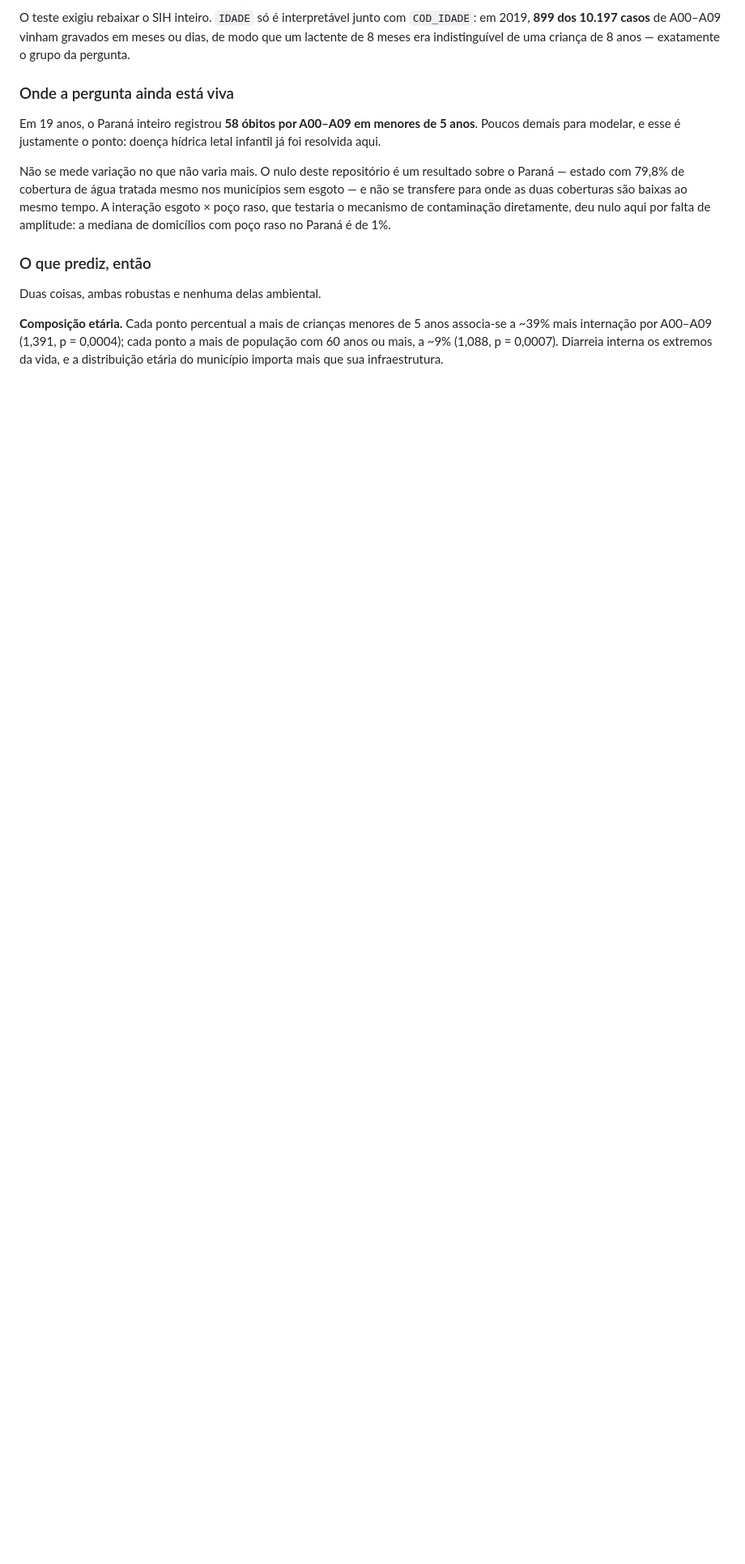
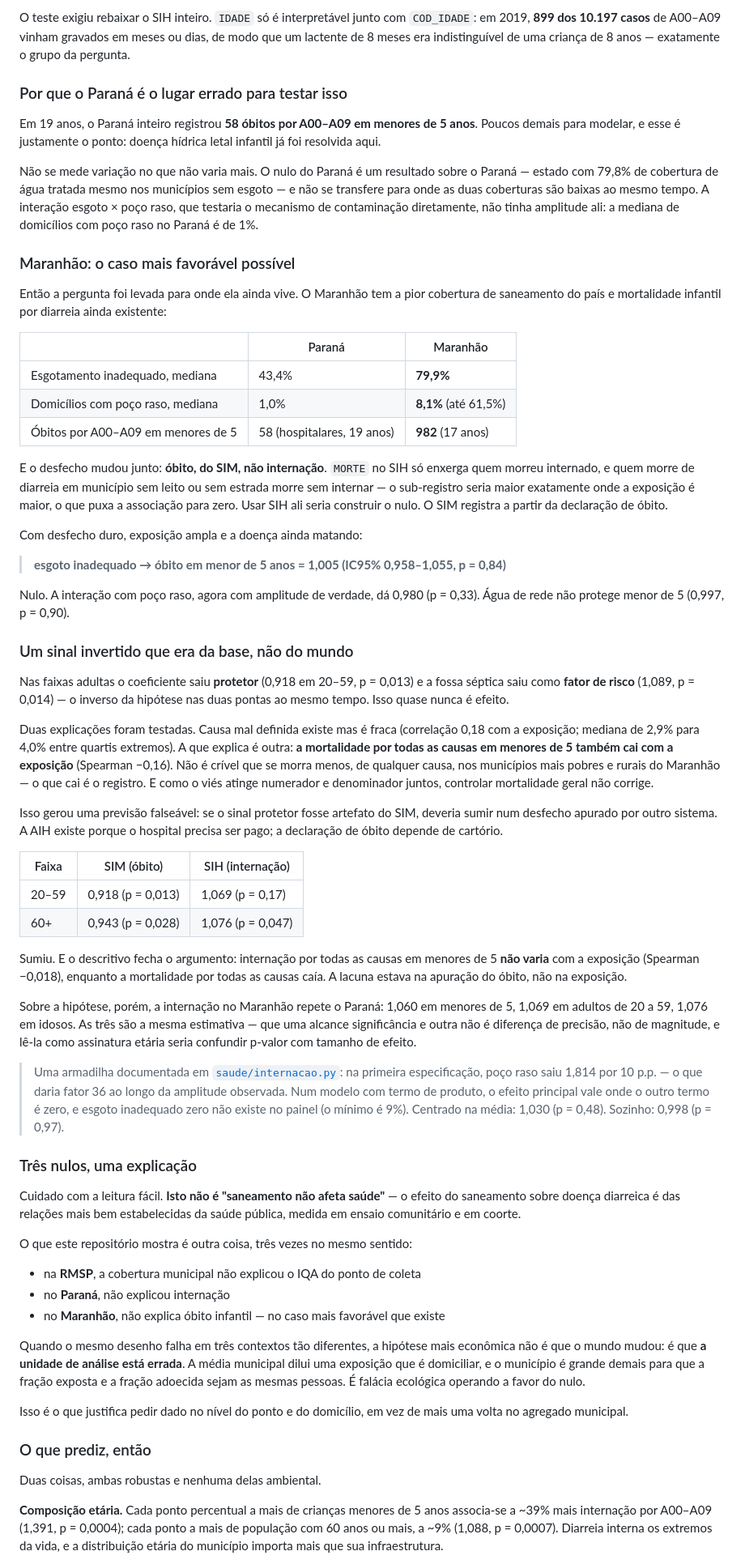
Before and after one commit to giovanirasia/sanea, a Markdown page: README.md, the part around one of its changes. Shown at 81% size. GitHub-like rendering; blank space fills up the shorter version.

Commit message:
README: publica o Maranhao e a sintese dos tres nulos
Faltava o recorte onde a pergunta original ainda vive. Entram a
comparacao de amplitude com o Parana (79,9% contra 43,4% de esgotamento
inadequado; 8,1% contra 1,0% de poco raso; 982 obitos infantis contra
58), o nulo do desfecho duro, e a razao de trocar SIH por SIM.

Entra tambem o episodio que mais ensina do dia: o sinal protetor nas
faixas adultas, a suspeita de que fosse a base e nao o mundo, a previsao
falseavel que isso gerou, e a confirmacao ao trocar de sistema de
apuracao. Com a armadilha de especificacao do termo de produto junto,
porque ela quase virou achado.

E a sintese que amarra o repositorio: RMSP, Parana e Maranhao falham no
mesmo desenho, o que aponta para a unidade de analise e nao para a
hipotese. Dito com o cuidado de nao virar "saneamento nao afeta saude",
que seria contrariar meio seculo de evidencia experimental.

Renomeia "Onde a pergunta ainda esta viva", que era pergunta em aberto e
agora tem resposta, para "Por que o Parana e o lugar errado para testar
isso".

```diff
--- a/README.md
+++ b/README.md
@@ -167,17 +173,99 @@ em 2019, **899 dos 10.197 casos** de A00–A09 vinham gravados em meses ou dias,
 que um lactente de 8 meses era indistinguível de uma criança de 8 anos — exatamente o
 grupo da pergunta.
 
-### Onde a pergunta ainda está viva
+### Por que o Paraná é o lugar errado para testar isso
 
 Em 19 anos, o Paraná inteiro registrou **58 óbitos por A00–A09 em menores de 5 anos**.
 Poucos demais para modelar, e esse é justamente o ponto: doença hídrica letal infantil já
 foi resolvida aqui.
 
-Não se mede variação no que não varia mais. O nulo deste repositório é um resultado sobre
-o Paraná — estado com 79,8% de cobertura de água tratada mesmo nos municípios sem esgoto —
-e não se transfere para onde as duas coberturas são baixas ao mesmo tempo. A interação
-esgoto × poço raso, que testaria o mecanismo de contaminação diretamente, deu nulo aqui
-por falta de amplitude: a mediana de domicílios com poço raso no Paraná é de 1%.
+Não se mede variação no que não varia mais. O nulo do Paraná é um resultado sobre o Paraná
+— estado com 79,8% de cobertura de água tratada mesmo nos municípios sem esgoto — e não se
+transfere para onde as duas coberturas são baixas ao mesmo tempo. A interação esgoto ×
+poço raso, que testaria o mecanismo de contaminação diretamente, não tinha amplitude ali:
+a mediana de domicílios com poço raso no Paraná é de 1%.
+
+### Maranhão: o caso mais favorável possível
+
+Então a pergunta foi levada para onde ela ainda vive. O Maranhão tem a pior cobertura de
+saneamento do país e mortalidade infantil por diarreia ainda existente:
+
+| | Paraná | Maranhão |
+|---|---|---|
+| Esgotamento inadequado, mediana | 43,4% | **79,9%** |
+| Domicílios com poço raso, mediana | 1,0% | **8,1%** (até 61,5%) |
+| Óbitos por A00–A09 em menores de 5 | 58 (hospitalares, 19 anos) | **982** (17 anos) |
+
+E o desfecho mudou junto: **óbito, do SIM, não internação**. `MORTE` no SIH só enxerga
+quem morreu internado, e quem morre de diarreia em município sem leito ou sem estrada
+morre sem internar — o sub-registro seria maior exatamente onde a exposição é maior, o que
+puxa a associação para zero. Usar SIH ali seria construir o nulo. O SIM registra a partir
+da declaração de óbito.
+
+Com desfecho duro, exposição ampla e a doença ainda matando:
+
+> **esgoto inadequado → óbito em menor de 5 anos = 1,005 (IC95% 0,958–1,055, p = 0,84)**
+
+Nulo. A interação com poço raso, agora com amplitude de verdade, dá 0,980 (p = 0,33).
+Água de rede não protege menor de 5 (0,997, p = 0,90).
+
+### Um sinal invertido que era da base, não do mundo
+
+Nas faixas adultas o coeficiente saiu **protetor** (0,918 em 20–59, p = 0,013) e a fossa
+séptica saiu como **fator de risco** (1,089, p = 0,014) — o inverso da hipótese nas duas
+pontas ao mesmo tempo. Isso quase nunca é efeito.
+
+Duas explicações foram testadas. Causa mal definida existe mas é fraca (correlação 0,18
+com a exposição; mediana de 2,9% para 4,0% entre quartis extremos). A que explica é outra:
+**a mortalidade por todas as causas em menores de 5 também cai com a exposição**
+(Spearman −0,16). Não é crível que se morra menos, de qualquer causa, nos municípios mais
+pobres e rurais do Maranhão — o que cai é o registro. E como o viés atinge numerador e
+denominador juntos, controlar mortalidade geral não corrige.
+
+Isso gerou uma previsão falseável: se o sinal protetor fosse artefato do SIM, deveria
+sumir num desfecho apurado por outro sistema. A AIH existe porque o hospital precisa ser
+pago; a declaração de óbito depende de cartório.
+
+| Faixa | SIM (óbito) | SIH (internação) |
+|---|---|---|
+| 20–59 | 0,918 (p = 0,013) | 1,069 (p = 0,17) |
+| 60+ | 0,943 (p = 0,028) | 1,076 (p = 0,047) |
+
+Sumiu. E o descritivo fecha o argumento: internação por todas as causas em menores de 5
+**não varia** com a exposição (Spearman −0,018), enquanto a mortalidade por todas as
+causas caía. A lacuna estava na apuração do óbito, não na exposição.
+
+Sobre a hipótese, porém, a internação no Maranhão repete o Paraná: 1,060 em menores de 5,
+1,069 em adultos de 20 a 59, 1,076 em idosos. As três são a mesma estimativa — que uma
+alcance significância e outra não é diferença de precisão, não de magnitude, e lê-la como
+assinatura etária seria confundir p-valor com tamanho de efeito.
+
+> Uma armadilha documentada em [`saude/internacao.py`](saude/internacao.py): na primeira
+> especificação, poço raso saiu 1,814 por 10 p.p. — o que daria fator 36 ao longo da
+> amplitude observada. Num modelo com termo de produto, o efeito principal vale onde o
+> outro termo é zero, e esgoto inadequado zero não existe no painel (o mínimo é 9%).
+> Centrado na média: 1,030 (p = 0,48). Sozinho: 0,998 (p = 0,97).
+
+### Três nulos, uma explicação
+
+Cuidado com a leitura fácil. **Isto não é "saneamento não afeta saúde"** — o efeito do
+saneamento sobre doença diarreica é das relações mais bem estabelecidas da saúde pública,
+medida em ensaio comunitário e em coorte.
+
+O que este repositório mostra é outra coisa, três vezes no mesmo sentido:
+
+- na **RMSP**, a cobertura municipal não explicou o IQA do ponto de coleta
+- no **Paraná**, não explicou internação
+- no **Maranhão**, não explica óbito infantil — no caso mais favorável que existe
+
+Quando o mesmo desenho falha em três contextos tão diferentes, a hipótese mais econômica
+não é que o mundo mudou: é que **a unidade de análise está errada**. A média municipal
+dilui uma exposição que é domiciliar, e o município é grande demais para que a fração
+exposta e a fração adoecida sejam as mesmas pessoas. É falácia ecológica operando a favor
+do nulo.
+
+Isso é o que justifica pedir dado no nível do ponto e do domicílio, em vez de mais uma
+volta no agregado municipal.
 
 ### O que prediz, então
 
```
Also changed, not shown: other parts of README.md (+37 -9 lines).
